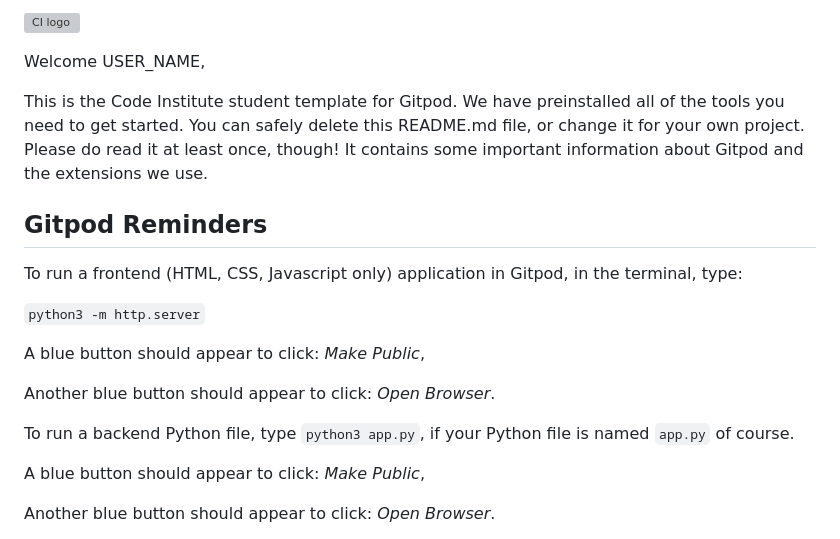
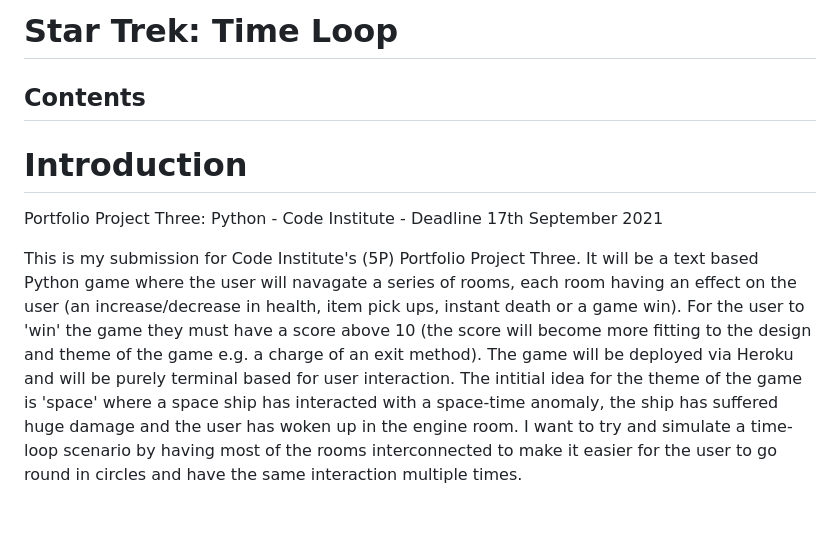
Before and after one commit to DeannaCarina/StarTrekTimeLoop, a Markdown page: README.md, the part around one of its changes. Rendered like a GitHub page; blank space fills up the shorter version; grey boxes are pictures that could not be loaded.

```diff
--- a/README.md
+++ b/README.md
@@ -1,22 +1,9 @@
-![CI logo](https://codeinstitute.s3.amazonaws.com/fullstack/ci_logo_small.png)
+<h1><a href="">Star Trek: Time Loop</a></h1>
 
-Welcome USER_NAME,
+## Contents
 
-This is the Code Institute student template for Gitpod. We have preinstalled all of the tools you need to get started. You can safely delete this README.md file, or change it for your own project. Please do read it at least once, though! It contains some important information about Gitpod and the extensions we use.
+# Introduction
+Portfolio Project Three: Python - Code Institute - Deadline 17th September 2021
 
-## Gitpod Reminders
+This is my submission for Code Institute's (5P) Portfolio Project Three. It will be a text based Python game where the user will navagate a series of rooms, each room having an effect on the user (an increase/decrease in health, item pick ups, instant death or a game win). For the user to 'win' the game they must have a score above 10 (the score will become more fitting to the design and theme of the game e.g. a charge of an exit method). The game will be deployed via Heroku and will be purely terminal based for user interaction. The intitial idea for the theme of the game is 'space' where a space ship has interacted with a space-time anomaly, the ship has suffered huge damage and the user has woken up in the engine room. I want to try and simulate a time-loop scenario by having most of the rooms interconnected to make it easier for the user to go round in circles and have the same interaction multiple times.
 
-To run a frontend (HTML, CSS, Javascript only) application in Gitpod, in the terminal, type:
-
-`python3 -m http.server`
-
-A blue button should appear to click: *Make Public*,
-
-Another blue button should appear to click: *Open Browser*.
-
-To run a backend Python file, type `python3 app.py`, if your Python file is named `app.py` of course.
-
-A blue button should appear to click: *Make Public*,
-
-Another blue button should appear to click: *Open Browser*.
-
```
Also changed, not shown: other parts of README.md (+4 -23 lines), assets/images/readme-images/gameidea.png (added), assets/images/readme-images/rooms.png (added), assets/images/readme-images/solution.png (added), assets/images/spaceland.png (added), 2 other files.
